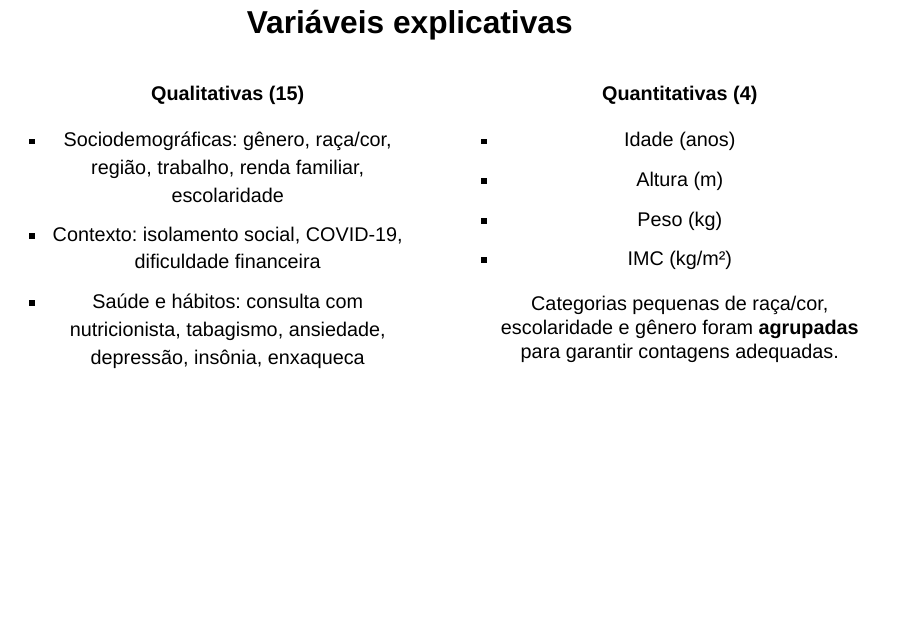
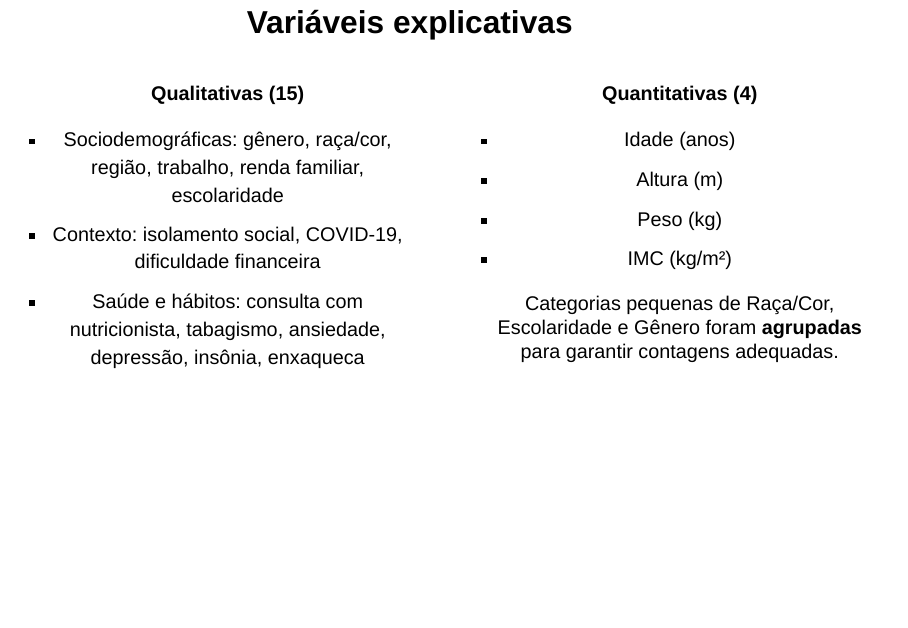
Before and after one commit to paollappacheco/projeto1, a Quarto document (apresentacao.qmd): page 8 of 23. Rendered offline with R 4.5, knitr and Pandoc in place of Quarto, with nearby package versions; drawn as Slidy slides in place of the format the file asks for; some code elsewhere in the file could not run offline.

Commit message:
alteração letras maiusculas

```diff
--- a/apresentacao.qmd
+++ b/apresentacao.qmd
@@ -125,7 +125,7 @@ base |>
 :::
 
 ::: caixa
-Categorias pequenas de raça/cor, escolaridade e gênero foram **agrupadas** para garantir contagens adequadas.
+Categorias pequenas de Raça/Cor, Escolaridade e Gênero foram **agrupadas** para garantir contagens adequadas.
 :::
 :::
 :::
```
Also changed, not shown: 1 other file.
